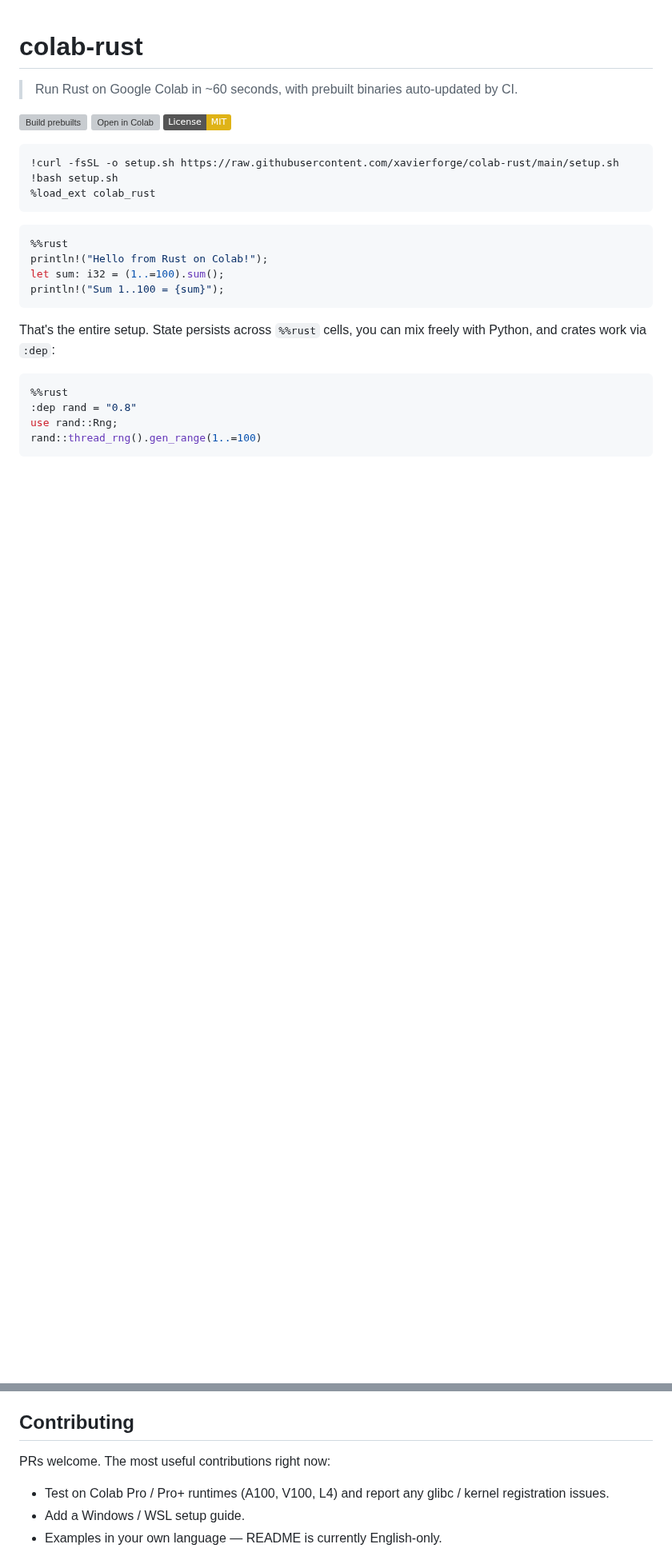
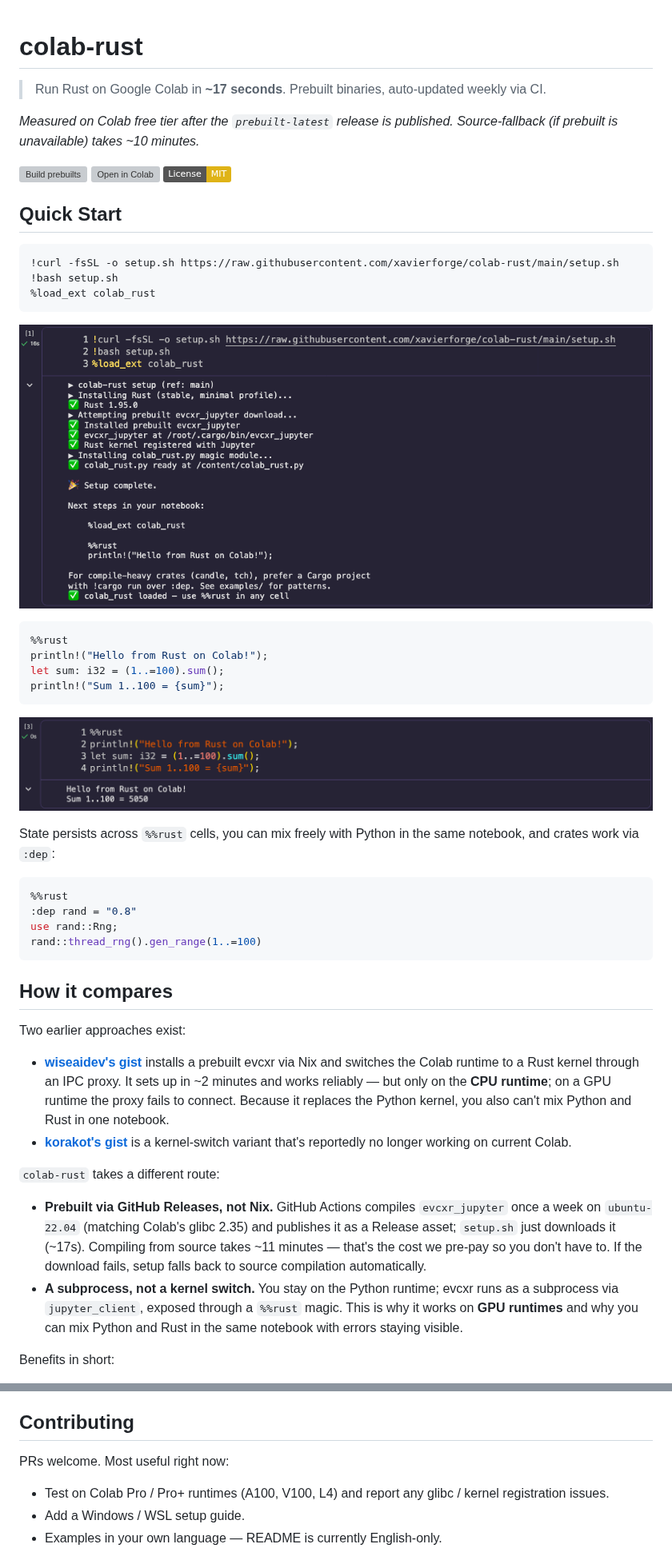
Before and after one commit to xavierforge/colab-rust, a Markdown page: README.md, 2 parts joined by grey strips. Shown at 80% size. Rendered like a GitHub page; pictures changed too: docs/screenshots/hello.png (added), docs/screenshots/setup.png (added); badges without logos; blank space fills up the shorter version; grey boxes are pictures that could not be loaded.

Commit message:
docs: add screenshots

````diff
--- a/README.md
+++ b/README.md
@@ -1,16 +1,22 @@
 # colab-rust
 
-> Run Rust on Google Colab in ~60 seconds, with prebuilt binaries auto-updated by CI.
+> Run Rust on Google Colab in **~17 seconds**. Prebuilt binaries, auto-updated weekly via CI.
+
+_Measured on Colab free tier after the `prebuilt-latest` release is published. Source-fallback (if prebuilt is unavailable) takes ~10 minutes._
 
 [![Build prebuilts](https://github.com/xavierforge/colab-rust/actions/workflows/build-prebuilts.yml/badge.svg)](https://github.com/xavierforge/colab-rust/actions/workflows/build-prebuilts.yml)
 [![Open in Colab](https://colab.research.google.com/assets/colab-badge.svg)](https://colab.research.google.com/github/xavierforge/colab-rust/blob/main/examples/01_hello.ipynb)
 [![License: MIT](https://img.shields.io/badge/License-MIT-yellow.svg)](LICENSE)
+
+## Quick Start
 
 ```python
 !curl -fsSL -o setup.sh https://raw.githubusercontent.com/xavierforge/colab-rust/main/setup.sh
 !bash setup.sh
 %load_ext colab_rust
 ```
+
+![Setup completes in ~17 seconds](docs/screenshots/setup.png)
 
 ```rust
 %%rust
@@ -19,8 +25,10 @@ let sum: i32 = (1..=100).sum();
 println!("Sum 1..100 = {sum}");
 ```
 
-That's the entire setup. State persists across `%%rust` cells, you can mix
-freely with Python, and crates work via `:dep`:
+![%%rust cell magic in action](docs/screenshots/hello.png)
+
+State persists across `%%rust` cells, you can mix freely with Python in the
+same notebook, and crates work via `:dep`:
 
 ```rust
 %%rust
@@ -28,3 +36,33 @@ freely with Python, and crates work via `:dep`:
 use rand::Rng;
 rand::thread_rng().gen_range(1..=100)
 ```
+
+## How it compares
+
+Two earlier approaches exist:
+
+- **[wiseaidev's gist](https://gist.github.com/wiseaidev/2af6bef753d48565d11bcd478728c979)**
+  installs a prebuilt evcxr via Nix and switches the Colab runtime to a
+  Rust kernel through an IPC proxy. It sets up in ~2 minutes and works
+  reliably — but only on the **CPU runtime**; on a GPU runtime the proxy
+  fails to connect. Because it replaces the Python kernel, you also can't
+  mix Python and Rust in one notebook.
+- **[korakot's gist](https://gist.github.com/korakot/ae95315ea6a3a3b33ee26203998a59a3)**
+  is a kernel-switch variant that's reportedly no longer working on
+  current Colab.
+
+`colab-rust` takes a different route:
+
+- **Prebuilt via GitHub Releases, not Nix.** GitHub Actions compiles
+  `evcxr_jupyter` once a week on `ubuntu-22.04` (matching Colab's glibc
+  2.35) and publishes it as a Release asset; `setup.sh` just downloads it
+  (~17s). Compiling from source takes ~11 minutes — that's the cost we
+  pre-pay so you don't have to. If the download fails, setup falls back to
+  source compilation automatically.
+- **A subprocess, not a kernel switch.** You stay on the Python runtime;
+  evcxr runs as a subprocess via `jupyter_client`, exposed through a
+  `%%rust` magic. This is why it works on **GPU runtimes** and why you can
+  mix Python and Rust in the same notebook with errors staying visible.
+
+Benefits in short:
+
@@ -172,7 +156,7 @@ detail.
 
 ## Contributing
 
-PRs welcome. The most useful contributions right now:
+PRs welcome. Most useful right now:
 
 - Test on Colab Pro / Pro+ runtimes (A100, V100, L4) and report any
   glibc / kernel registration issues.
````
Also changed, not shown: other parts of README.md (+24 -78 lines).
